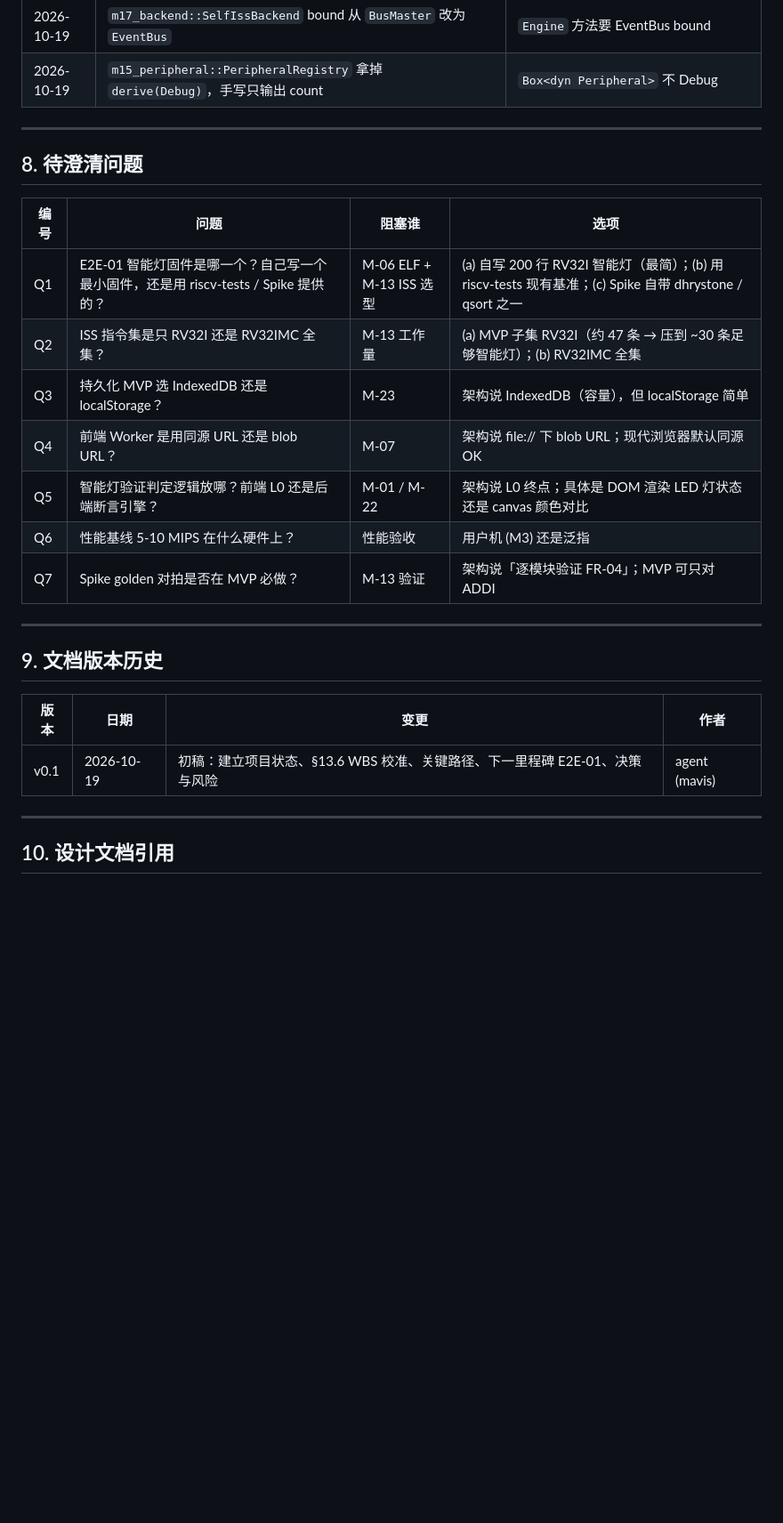
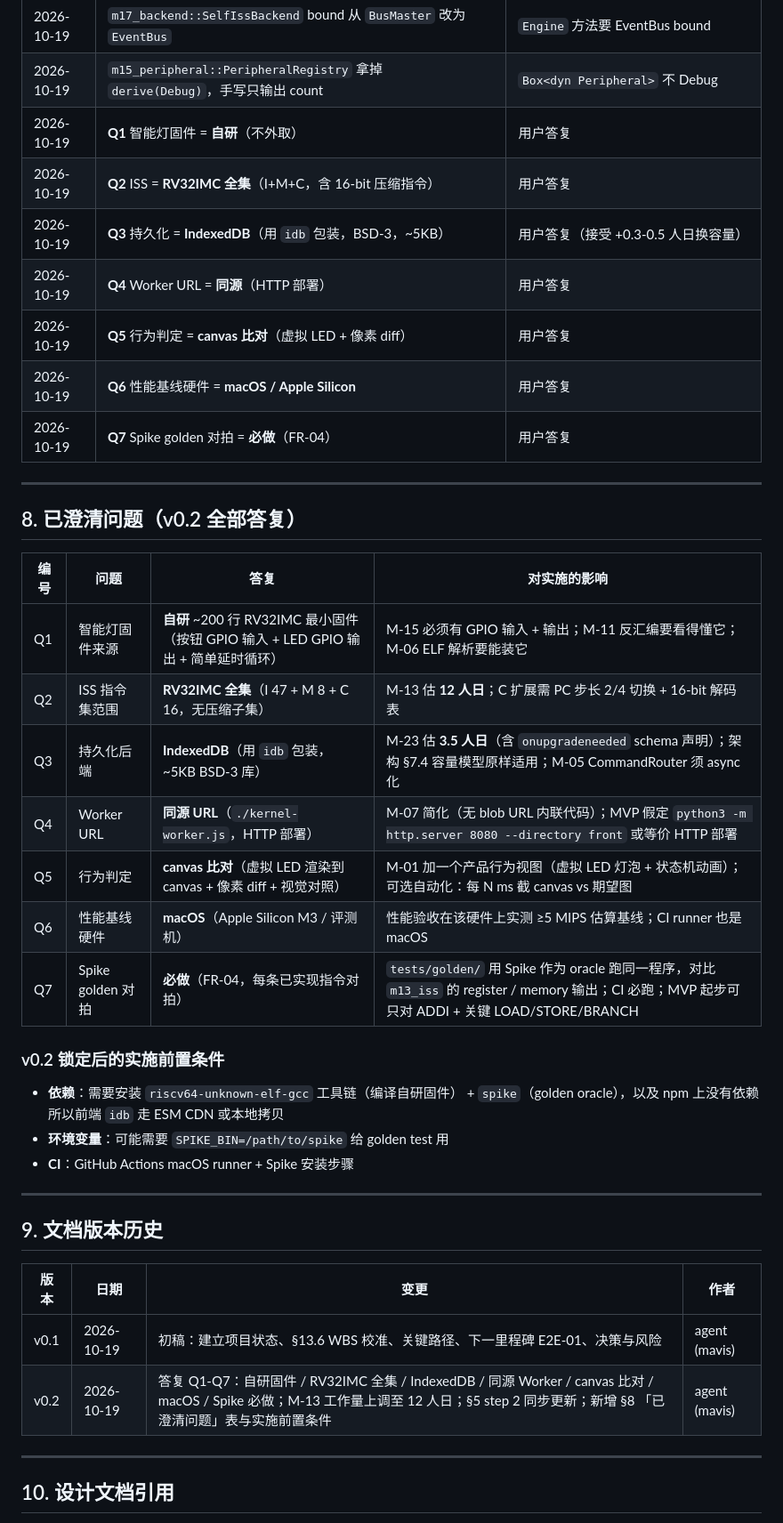
Before and after one commit to chenyuxiangg/riscv-sim, a Markdown page: docs/progress/PROGRESS.md, the part around one of its changes. Shown at 89% size. Rendered like a GitHub page; blank space fills up the shorter version.

Commit message:
docs(progress): bump to v0.2 — Q1-Q7 answered, scope locked
- v0.2 变更摘要 added at top
- Q1: smart-light firmware = self-developed ~200-line RV32IMC
- Q2: ISS = full RV32IMC (I+M+C, no compression subset) → M-13 12 person-days
- Q3: persistence = IndexedDB (via idb wrapper, BSD-3 ~5KB) → M-23 3.5 person-days
- Q4: Worker URL = same-origin (HTTP deployment, ./kernel-worker.js)
- Q5: behavior verification = canvas comparison (virtual LED + pixel diff)
- Q6: performance baseline = macOS (Apple Silicon M3)
- Q7: Spike golden comparison = mandatory per FR-04

Impact updates:
- \u00a75 step 2 rewritten: M-13 scope is full RV32IMC with C-extension 16-bit decoder
- \u00a77 decision log: 7 new dated decisions
- \u00a78 rewritten: 'open questions' \u2192 'answered questions' with implementation impact per item + prerequisites section
- \u00a79 version history: v0.2 row added

Prereqs now explicit: riscv64-unknown-elf-gcc + spike + ESM idb; CI: GitHub Actions macOS.

```diff
--- a/docs/progress/PROGRESS.md
+++ b/docs/progress/PROGRESS.md
@@ -217,20 +230,33 @@ RISC-V 仿真/调试平台项目处于 **MVP 启动期**。架构 + 23 篇模块
 | 2026-10-19 | `m12_engine::run_until_idle` 改为「每量子推进 → 排空到期」循环 | 原语义让 `engine_advances_time` 测试只走 1 量子 |
 | 2026-10-19 | `m17_backend::SelfIssBackend` bound 从 `BusMaster` 改为 `EventBus` | `Engine` 方法要 EventBus bound |
 | 2026-10-19 | `m15_peripheral::PeripheralRegistry` 拿掉 `derive(Debug)`，手写只输出 count | `Box<dyn Peripheral>` 不 Debug |
+| 2026-10-19 | **Q1** 智能灯固件 = **自研**（不外取） | 用户答复 |
+| 2026-10-19 | **Q2** ISS = **RV32IMC 全集**（I+M+C，含 16-bit 压缩指令） | 用户答复 |
+| 2026-10-19 | **Q3** 持久化 = **IndexedDB**（用 `idb` 包装，BSD-3，~5KB） | 用户答复（接受 +0.3-0.5 人日换容量） |
+| 2026-10-19 | **Q4** Worker URL = **同源**（HTTP 部署） | 用户答复 |
+| 2026-10-19 | **Q5** 行为判定 = **canvas 比对**（虚拟 LED + 像素 diff） | 用户答复 |
+| 2026-10-19 | **Q6** 性能基线硬件 = **macOS / Apple Silicon** | 用户答复 |
+| 2026-10-19 | **Q7** Spike golden 对拍 = **必做**（FR-04） | 用户答复 |
 
 ---
 
-## 8. 待澄清问题
+## 8. 已澄清问题（v0.2 全部答复）
 
-| 编号 | 问题 | 阻塞谁 | 选项 |
+| 编号 | 问题 | 答复 | 对实施的影响 |
 | --- | --- | --- | --- |
-| Q1 | E2E-01 智能灯固件是哪一个？自己写一个最小固件，还是用 riscv-tests / Spike 提供的？ | M-06 ELF + M-13 ISS 选型 | (a) 自写 200 行 RV32I 智能灯（最简）；(b) 用 riscv-tests 现有基准；(c) Spike 自带 dhrystone / qsort 之一 |
-| Q2 | ISS 指令集是只 RV32I 还是 RV32IMC 全集？ | M-13 工作量 | (a) MVP 子集 RV32I（约 47 条 → 压到 ~30 条足够智能灯）；(b) RV32IMC 全集 |
-| Q3 | 持久化 MVP 选 IndexedDB 还是 localStorage？ | M-23 | 架构说 IndexedDB（容量），但 localStorage 简单 |
-| Q4 | 前端 Worker 是用同源 URL 还是 blob URL？ | M-07 | 架构说 file:// 下 blob URL；现代浏览器默认同源 OK |
-| Q5 | 智能灯验证判定逻辑放哪？前端 L0 还是后端断言引擎？ | M-01 / M-22 | 架构说 L0 终点；具体是 DOM 渲染 LED 灯状态还是 canvas 颜色对比 |
-| Q6 | 性能基线 5-10 MIPS 在什么硬件上？ | 性能验收 | 用户机 (M3) 还是泛指 |
-| Q7 | Spike golden 对拍是否在 MVP 必做？ | M-13 验证 | 架构说「逐模块验证 FR-04」；MVP 可只对 ADDI |
+| Q1 | 智能灯固件来源 | **自研** ~200 行 RV32IMC 最小固件（按钮 GPIO 输入 + LED GPIO 输出 + 简单延时循环） | M-15 必须有 GPIO 输入 + 输出；M-11 反汇编要看得懂它；M-06 ELF 解析要能装它 |
+| Q2 | ISS 指令集范围 | **RV32IMC 全集**（I 47 + M 8 + C 16，无压缩子集） | M-13 估 **12 人日**；C 扩展需 PC 步长 2/4 切换 + 16-bit 解码表 |
+| Q3 | 持久化后端 | **IndexedDB**（用 `idb` 包装，~5KB BSD-3 库） | M-23 估 **3.5 人日**（含 `onupgradeneeded` schema 声明）；架构 §7.4 容量模型原样适用；M-05 CommandRouter 须 async 化 |
+| Q4 | Worker URL | **同源 URL**（`./kernel-worker.js`，HTTP 部署） | M-07 简化（无 blob URL 内联代码）；MVP 假定 `python3 -m http.server 8080 --directory front` 或等价 HTTP 部署 |
+| Q5 | 行为判定 | **canvas 比对**（虚拟 LED 渲染到 canvas + 像素 diff + 视觉对照） | M-01 加一个产品行为视图（虚拟 LED 灯泡 + 状态机动画）；可选自动化：每 N ms 截 canvas vs 期望图 |
+| Q6 | 性能基线硬件 | **macOS**（Apple Silicon M3 / 评测机） | 性能验收在该硬件上实测 ≥5 MIPS 估算基线；CI runner 也是 macOS |
+| Q7 | Spike golden 对拍 | **必做**（FR-04，每条已实现指令对拍） | `tests/golden/` 用 Spike 作为 oracle 跑同一程序，对比 `m13_iss` 的 register / memory 输出；CI 必跑；MVP 起步可只对 ADDI + 关键 LOAD/STORE/BRANCH |
+
+### v0.2 锁定后的实施前置条件
+
+- **依赖**：需要安装 `riscv64-unknown-elf-gcc` 工具链（编译自研固件） + `spike`（golden oracle），以及 npm 上没有依赖所以前端 `idb` 走 ESM CDN 或本地拷贝
+- **环境变量**：可能需要 `SPIKE_BIN=/path/to/spike` 给 golden test 用
+- **CI**：GitHub Actions macOS runner + Spike 安装步骤
 
 ---
 
@@ -239,6 +265,7 @@ RISC-V 仿真/调试平台项目处于 **MVP 启动期**。架构 + 23 篇模块
 | 版本 | 日期 | 变更 | 作者 |
 | --- | --- | --- | --- |
 | v0.1 | 2026-10-19 | 初稿：建立项目状态、§13.6 WBS 校准、关键路径、下一里程碑 E2E-01、决策与风险 | agent (mavis) |
+| v0.2 | 2026-10-19 | 答复 Q1-Q7：自研固件 / RV32IMC 全集 / IndexedDB / 同源 Worker / canvas 比对 / macOS / Spike 必做；M-13 工作量上调至 12 人日；§5 step 2 同步更新；新增 §8 「已澄清问题」表与实施前置条件 | agent (mavis) |
 
 ---
 
```
Also changed, not shown: other parts of docs/progress/PROGRESS.md (+15 -2 lines).
